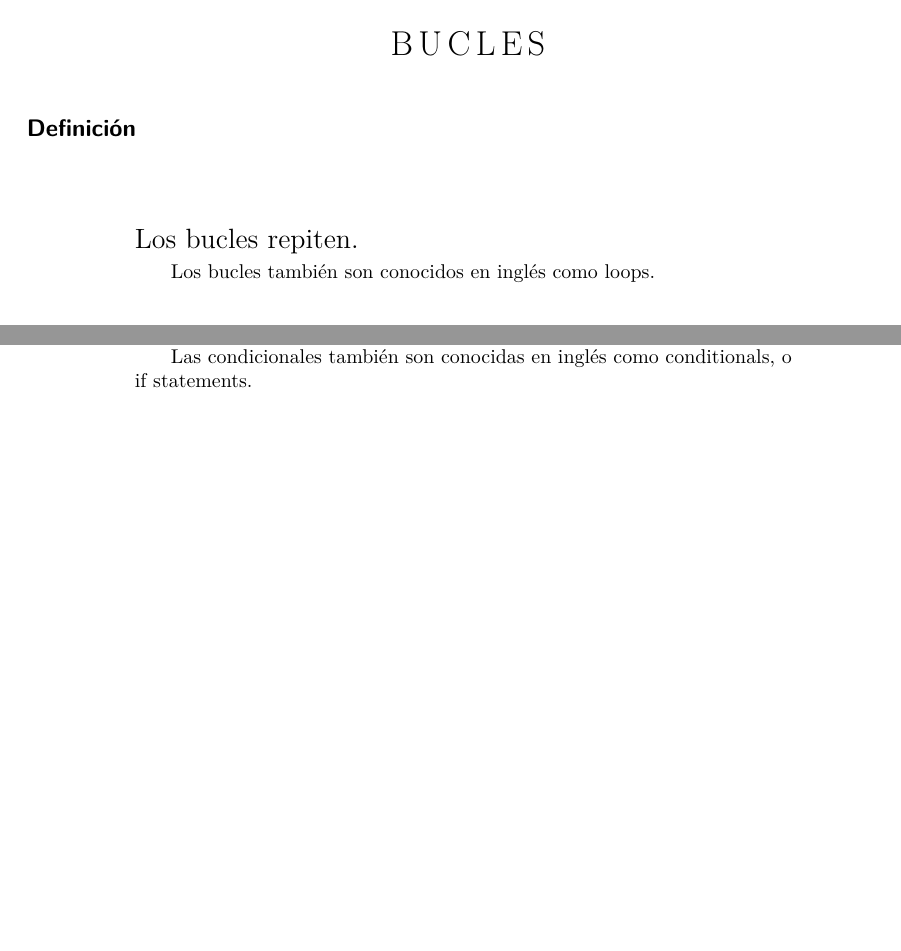
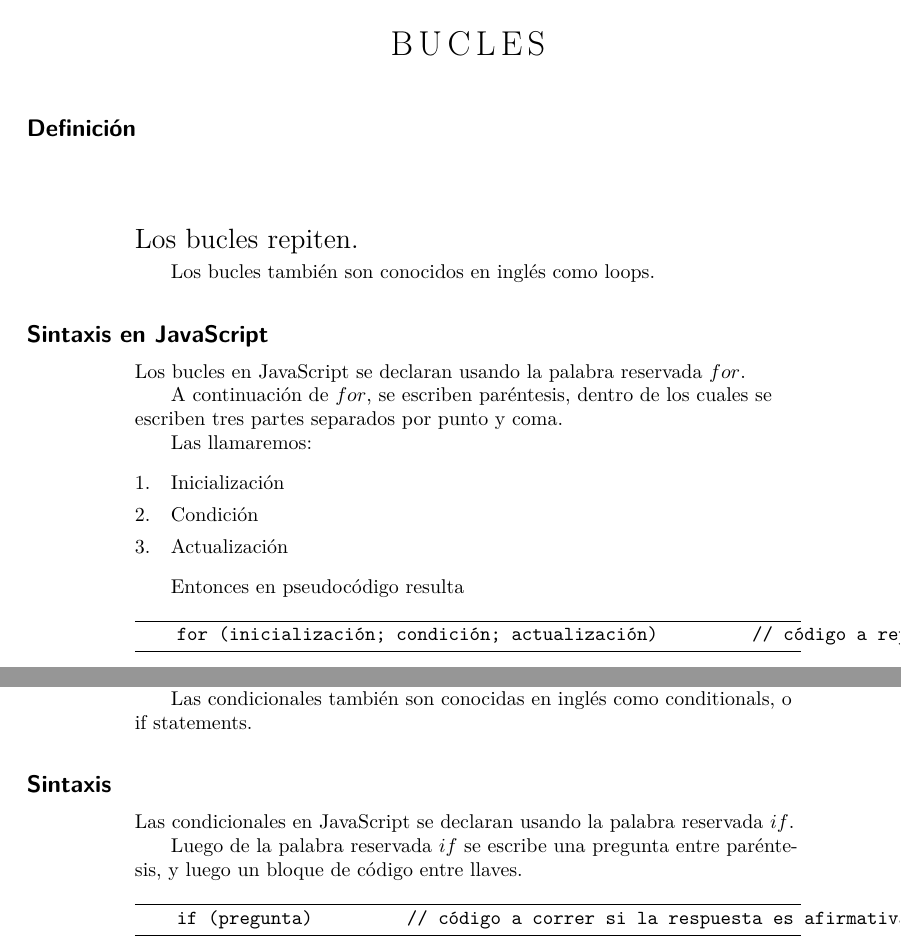
Before and after one commit to disenoUDP/apuntes-pensamiento-computacional, a LaTeX document (principal.tex, which reads conceptos/bucles.tex, conceptos/condicionales.tex): two parts of pages 19 and 21 of 24, joined at a grey line, cut so that both start at the same text, the shorter picture padded with empty space. Compiled offline with pdfLaTeX; a LaTeX package or settings file that is missing is left out.

Commit message:
agregar mas ejemplois

```diff
--- a/conceptos/bucles.tex
+++ b/conceptos/bucles.tex
@@ -11,5 +11,28 @@ Los bucles repiten.
 
 Los bucles también son conocidos en inglés como loops.
 
+\section{Sintaxis en JavaScript}
+
+Los bucles en JavaScript se declaran usando la palabra reservada $for$.
+
+A continuación de $for$, se escriben paréntesis, dentro de los cuales se escriben tres partes separados por punto y coma.
+
+Las llamaremos:
+
+\begin{enumerate}
+    \item Inicialización
+    \item Condición
+    \item Actualización
+}
+\end{enumerate}
+
+Entonces en pseudocódigo resulta
+
+\begin{Code}
+    for (inicialización; condición; actualización) {
+        // código a repetir
+    }
+\end{Code}
+
 
 \end{document}
--- a/conceptos/condicionales.tex
+++ b/conceptos/condicionales.tex
@@ -13,5 +13,17 @@ Las condicionales permiten que nuestro código se bifurque, que tome distintos c
 
 Las condicionales también son conocidas en inglés como conditionals, o if statements.
 
+\section{Sintaxis}
+
+Las condicionales en JavaScript se declaran usando la palabra reservada $if$.
+
+Luego de la palabra reservada $if$ se escribe una pregunta entre paréntesis, y luego un bloque de código entre llaves.
+
+\begin{Code}
+    if (pregunta) {
+        // código a correr si la respuesta es afirmativa
+    }
+\end{Code}
+
 
 \end{document}
```
Also changed, not shown: conceptos/variables.tex (+1 -0 lines).
